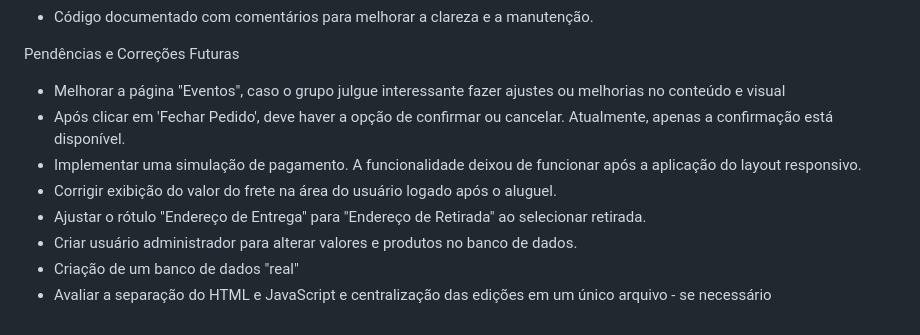
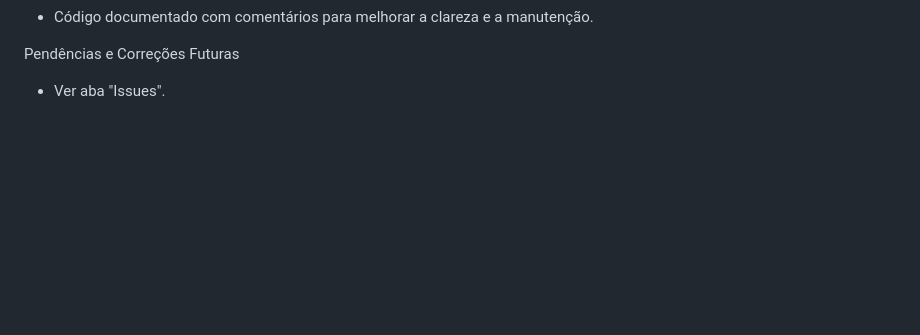
Before and after one commit to DaniloHerculano/Mercurio-2.0_PI3, a Markdown page: README.md, the part around the change. GitHub-like rendering; blank space fills up the shorter version.

```diff
--- a/README.md
+++ b/README.md
@@ -54,11 +54,4 @@ A plataforma utiliza HTML, CSS, Javascript, e integra-se com APIs para uma exper
 
 
 Pendências e Correções Futuras
-- Melhorar a página "Eventos", caso o grupo julgue interessante fazer ajustes ou melhorias no conteúdo e visual
-- Após clicar em 'Fechar Pedido', deve haver a opção de confirmar ou cancelar. Atualmente, apenas a confirmação está disponível.
-- Implementar uma simulação de pagamento. A funcionalidade deixou de funcionar após a aplicação do layout responsivo.
-- Corrigir exibição do valor do frete na área do usuário logado após o aluguel.
-- Ajustar o rótulo "Endereço de Entrega" para "Endereço de Retirada" ao selecionar retirada.
-- Criar usuário administrador para alterar valores e produtos no banco de dados.
-- Criação de um banco de dados "real"
-- Avaliar a separação do HTML e JavaScript e centralização das edições em um único arquivo - se necessário
+- Ver aba "Issues".
```
